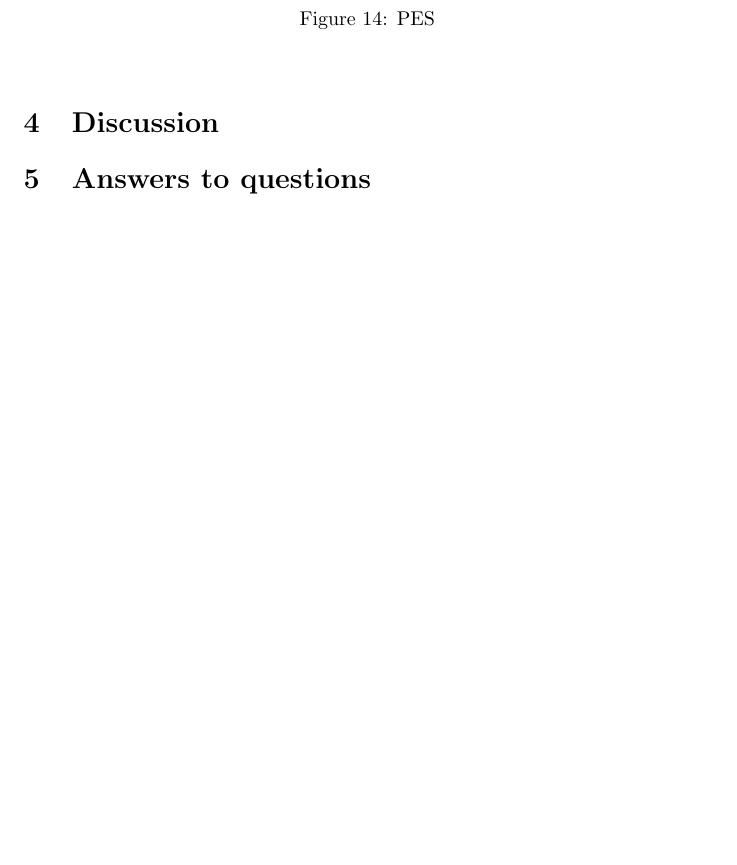
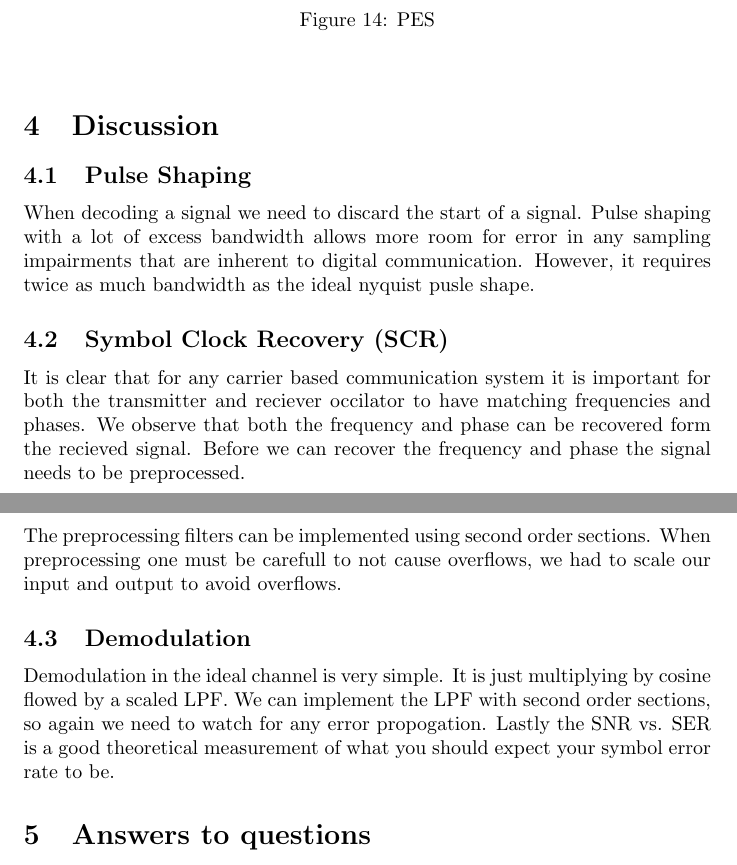
Before and after one commit to danieldiamont/EE445S, a LaTeX document (report/lab_report_5/lab_report_5.tex): part of page 9 of 10 before the commit and two parts of pages 9 and 10 of 10 after it, the two joined at a grey line, cut so that both start at the same text, the shorter picture padded with empty space. Compiled offline with pdfLaTeX.

Commit message:
section 4

```diff
--- a/report/lab_report_5/lab_report_5.tex
+++ b/report/lab_report_5/lab_report_5.tex
@@ -350,6 +352,26 @@ b2	&  0				\\ \hline
 
 \section{Discussion}
 
+\subsection{Pulse Shaping}
+
+When decoding a signal we need to discard the start of a signal.
+Pulse shaping with a lot of excess bandwidth allows more room for error in any sampling impairments that are inherent to digital communication.
+However, it requires twice as much bandwidth as the ideal nyquist pusle shape.
+
+\subsection{Symbol Clock Recovery (SCR)}
+
+It is clear that for any carrier based communication system it is important for both the transmitter and reciever occilator to have matching frequencies and phases.
+We observe that both the frequency and phase can be recovered form the recieved signal.
+Before we can recover the frequency and phase the signal needs to be preprocessed.
+
+The preprocessing filters can be implemented using second order sections.
+When preprocessing one must be carefull to not cause overflows, we had to scale our input and output to avoid overflows.
+
+\subsection{Demodulation}
+
+Demodulation in the ideal channel is very simple. It is just multiplying by cosine flowed by a scaled LPF.
+We can implement the LPF with second order sections, so again we need to watch for any error propogation.
+Lastly the SNR vs. SER is a good theoretical measurement of what you should expect your symbol error rate to be.
 
 %----------------------------------------------------------------------------------------
 %	SECTION 5
```
Also changed, not shown: report/lab_report_5/lab_report_5.tex (2 more changed lines).
